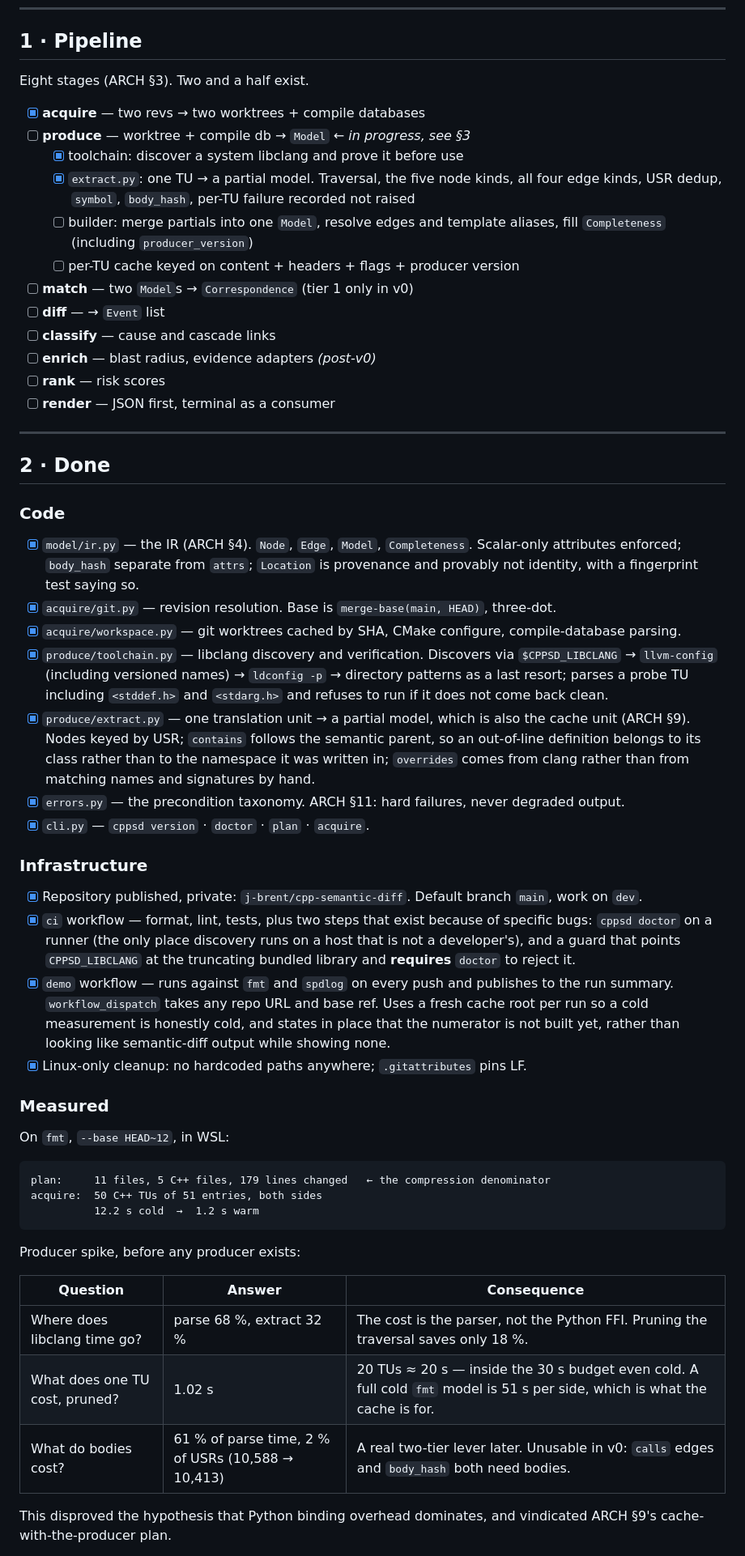
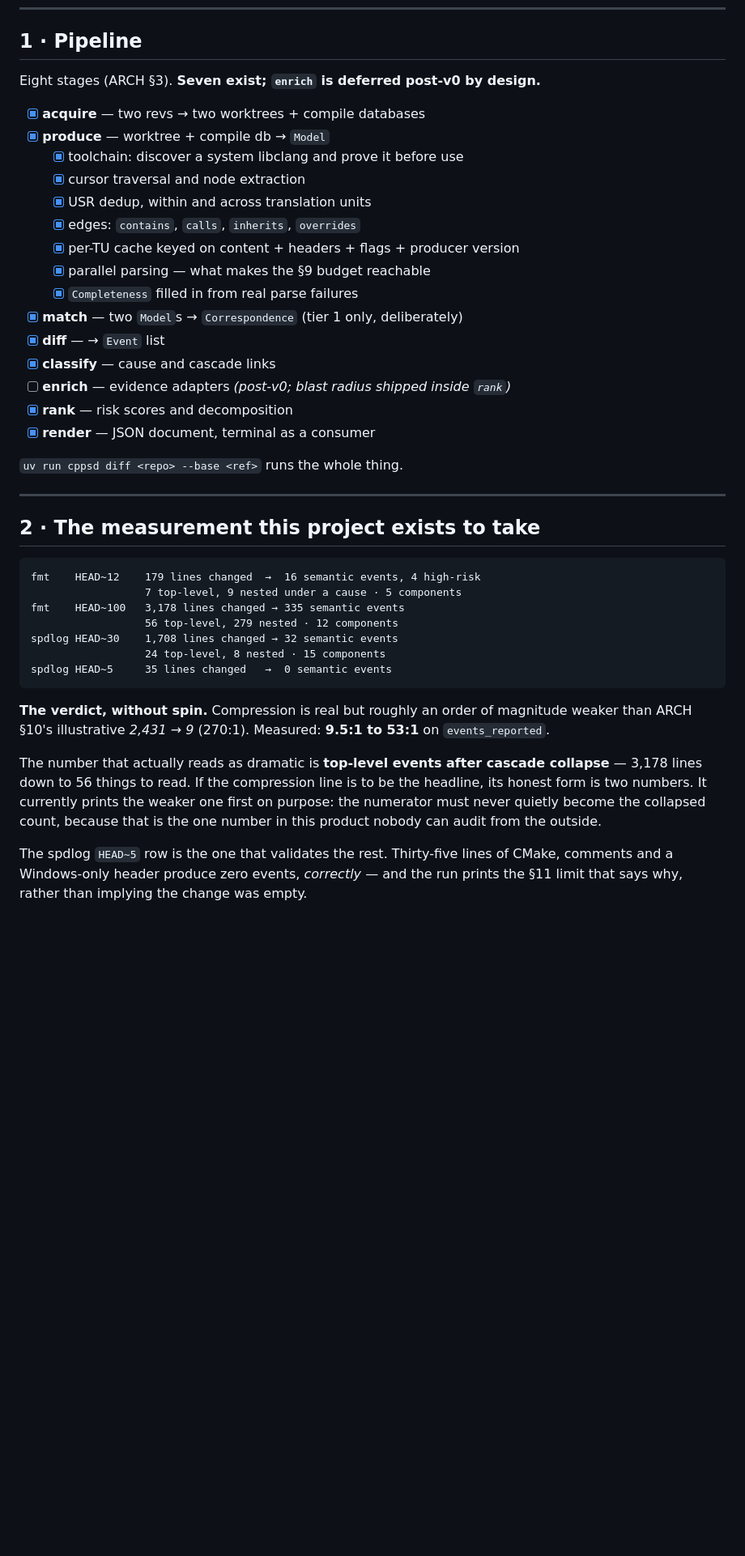
Before and after one commit to j-brent/cpp-semantic-diff, a Markdown page: STATUS.md, the part around one of its changes. Shown at 81% size. Rendered like a GitHub page; blank space fills up the shorter version.

````diff
--- a/STATUS.md
+++ b/STATUS.md
@@ -11,78 +11,50 @@ Setup, requirements and the commands that work today are in [`README.md`](README
 
 ## 1 · Pipeline
 
-Eight stages (ARCH §3). Two and a half exist.
+Eight stages (ARCH §3). **Seven exist; `enrich` is deferred post-v0 by design.**
 
 - [x] **acquire** — two revs → two worktrees + compile databases
-- [ ] **produce** — worktree + compile db → `Model` ← *in progress, see §3*
+- [x] **produce** — worktree + compile db → `Model`
   - [x] toolchain: discover a system libclang and prove it before use
-  - [x] `extract.py`: one TU → a partial model. Traversal, the five node kinds, all four
-        edge kinds, USR dedup, `symbol`, `body_hash`, per-TU failure recorded not raised
-  - [ ] builder: merge partials into one `Model`, resolve edges and template aliases,
-        fill `Completeness` (including `producer_version`)
-  - [ ] per-TU cache keyed on content + headers + flags + producer version
-- [ ] **match** — two `Model`s → `Correspondence` (tier 1 only in v0)
-- [ ] **diff** — → `Event` list
-- [ ] **classify** — cause and cascade links
-- [ ] **enrich** — blast radius, evidence adapters *(post-v0)*
-- [ ] **rank** — risk scores
-- [ ] **render** — JSON first, terminal as a consumer
+  - [x] cursor traversal and node extraction
+  - [x] USR dedup, within and across translation units
+  - [x] edges: `contains`, `calls`, `inherits`, `overrides`
+  - [x] per-TU cache keyed on content + headers + flags + producer version
+  - [x] parallel parsing — what makes the §9 budget reachable
+  - [x] `Completeness` filled in from real parse failures
+- [x] **match** — two `Model`s → `Correspondence` (tier 1 only, deliberately)
+- [x] **diff** — → `Event` list
+- [x] **classify** — cause and cascade links
+- [ ] **enrich** — evidence adapters *(post-v0; blast radius shipped inside `rank`)*
+- [x] **rank** — risk scores and decomposition
+- [x] **render** — JSON document, terminal as a consumer
+
+`uv run cppsd diff <repo> --base <ref>` runs the whole thing.
 
 ---
 
-## 2 · Done
-
-### Code
-
-- [x] `model/ir.py` — the IR (ARCH §4). `Node`, `Edge`, `Model`, `Completeness`. Scalar-only
-      attributes enforced; `body_hash` separate from `attrs`; `Location` is provenance and provably
-      not identity, with a fingerprint test saying so.
-- [x] `acquire/git.py` — revision resolution. Base is `merge-base(main, HEAD)`, three-dot.
-- [x] `acquire/workspace.py` — git worktrees cached by SHA, CMake configure, compile-database
-      parsing.
-- [x] `produce/toolchain.py` — libclang discovery and verification. Discovers via
-      `$CPPSD_LIBCLANG` → `llvm-config` (including versioned names) → `ldconfig -p` → directory
-      patterns as a last resort; parses a probe TU including `<stddef.h>` and `<stdarg.h>` and
-      refuses to run if it does not come back clean.
-- [x] `produce/extract.py` — one translation unit → a partial model, which is also the cache unit
-      (ARCH §9). Nodes keyed by USR; `contains` follows the semantic parent, so an out-of-line
-      definition belongs to its class rather than to the namespace it was written in; `overrides`
-      comes from clang rather than from matching names and signatures by hand.
-- [x] `errors.py` — the precondition taxonomy. ARCH §11: hard failures, never degraded output.
-- [x] `cli.py` — `cppsd version` · `doctor` · `plan` · `acquire`.
-
-### Infrastructure
-
-- [x] Repository published, private: `j-brent/cpp-semantic-diff`. Default branch `main`, work on
-      `dev`.
-- [x] `ci` workflow — format, lint, tests, plus two steps that exist because of specific bugs:
-      `cppsd doctor` on a runner (the only place discovery runs on a host that is not a
-      developer's), and a guard that points `CPPSD_LIBCLANG` at the truncating bundled library and
-      **requires** `doctor` to reject it.
-- [x] `demo` workflow — runs against `fmt` and `spdlog` on every push and publishes to the run
-      summary. `workflow_dispatch` takes any repo URL and base ref. Uses a fresh cache root per run
-      so a cold measurement is honestly cold, and states in place that the numerator is not built
-      yet, rather than looking like semantic-diff output while showing none.
-- [x] Linux-only cleanup: no hardcoded paths anywhere; `.gitattributes` pins LF.
-
-### Measured
-
-On `fmt`, `--base HEAD~12`, in WSL:
+## 2 · The measurement this project exists to take
 
 ```
-plan:     11 files, 5 C++ files, 179 lines changed   ← the compression denominator
-acquire:  50 C++ TUs of 51 entries, both sides
-          12.2 s cold  →  1.2 s warm
+fmt    HEAD~12    179 lines changed  →  16 semantic events, 4 high-risk
+                  7 top-level, 9 nested under a cause · 5 components
+fmt    HEAD~100   3,178 lines changed → 335 semantic events
+                  56 top-level, 279 nested · 12 components
+spdlog HEAD~30    1,708 lines changed → 32 semantic events
+                  24 top-level, 8 nested · 15 components
+spdlog HEAD~5     35 lines changed   →  0 semantic events
 ```
 
-Producer spike, before any producer exists:
+**The verdict, without spin.** Compression is real but roughly an order of magnitude weaker than
+ARCH §10's illustrative *2,431 → 9* (270:1). Measured: **9.5:1 to 53:1** on `events_reported`.
 
-| Question | Answer | Consequence |
-|---|---|---|
-| Where does libclang time go? | parse 68 %, extract 32 % | The cost is the parser, not the Python FFI. Pruning the traversal saves only 18 %. |
-| What does one TU cost, pruned? | 1.02 s | 20 TUs ≈ 20 s — inside the 30 s budget even cold. A full cold `fmt` model is 51 s per side, which is what the cache is for. |
-| What do bodies cost? | 61 % of parse time, 2 % of USRs (10,588 → 10,413) | A real two-tier lever later. Unusable in v0: `calls` edges and `body_hash` both need bodies. |
+The number that actually reads as dramatic is **top-level events after cascade collapse** — 3,178
+lines down to 56 things to read. If the compression line is to be the headline, its honest form is
+two numbers. It currently prints the weaker one first on purpose: the numerator must never quietly
+become the collapsed count, because that is the one number in this product nobody can audit from
+the outside.
 
-This disproved the hypothesis that Python binding overhead dominates, and vindicated ARCH §9's
-cache-with-the-producer plan.
+The spdlog `HEAD~5` row is the one that validates the rest. Thirty-five lines of CMake, comments and
+a Windows-only header produce zero events, *correctly* — and the run prints the §11 limit that says
+why, rather than implying the change was empty.
 
````
Also changed, not shown: other parts of STATUS.md (+139 -102 lines), README.md (+32 -9 lines).
